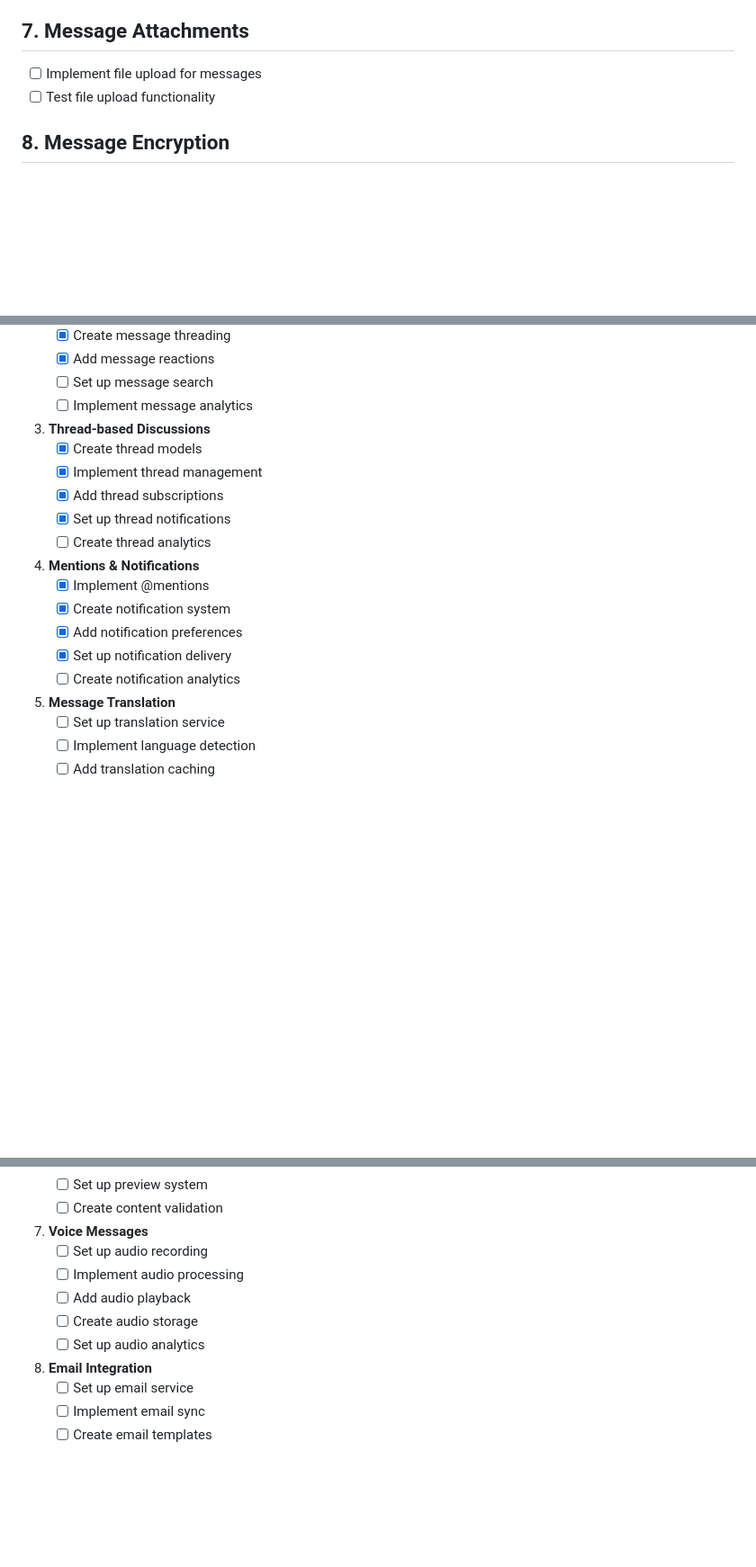
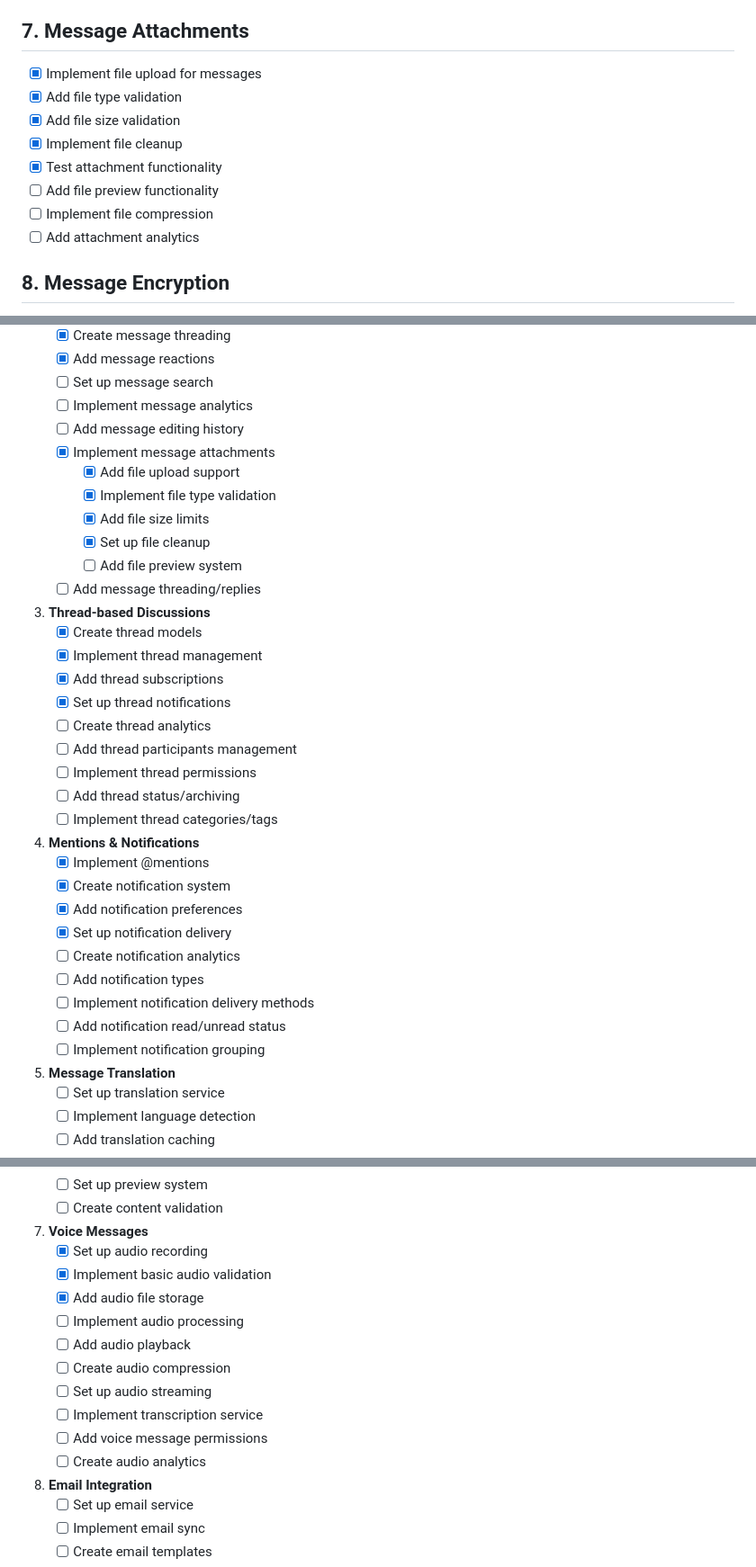
Before and after one commit to devalees/backend, a Markdown page: docs/communication/IMPLEMENTATION_STEPS.md, 3 parts joined by grey strips. Shown at 90% size. Rendered like a GitHub page; blank space fills up the shorter version.

Commit message:
Update implementation steps: Mark message attachments as completed

```diff
--- a/docs/communication/IMPLEMENTATION_STEPS.md
+++ b/docs/communication/IMPLEMENTATION_STEPS.md
@@ -31,8 +31,14 @@
 - [ ] Test search and filtering
 
 ## 7. Message Attachments
-- [ ] Implement file upload for messages
-- [ ] Test file upload functionality
+- [x] Implement file upload for messages
+- [x] Add file type validation
+- [x] Add file size validation
+- [x] Implement file cleanup
+- [x] Test attachment functionality
+- [ ] Add file preview functionality
+- [ ] Implement file compression
+- [ ] Add attachment analytics
 
 ## 8. Message Encryption
 - [ ] Implement message encryption
@@ -63,6 +69,14 @@
    - [x] Add message reactions
    - [ ] Set up message search
    - [ ] Implement message analytics
+   - [ ] Add message editing history
+   - [x] Implement message attachments
+     - [x] Add file upload support
+     - [x] Implement file type validation
+     - [x] Add file size limits
+     - [x] Set up file cleanup
+     - [ ] Add file preview system
+   - [ ] Add message threading/replies
 
 3. **Thread-based Discussions**
    - [x] Create thread models
@@ -70,6 +84,10 @@
    - [x] Add thread subscriptions
    - [x] Set up thread notifications
    - [ ] Create thread analytics
+   - [ ] Add thread participants management
+   - [ ] Implement thread permissions
+   - [ ] Add thread status/archiving
+   - [ ] Implement thread categories/tags
 
 4. **Mentions & Notifications**
    - [x] Implement @mentions
@@ -77,6 +95,10 @@
    - [x] Add notification preferences
    - [x] Set up notification delivery
    - [ ] Create notification analytics
+   - [ ] Add notification types
+   - [ ] Implement notification delivery methods
+   - [ ] Add notification read/unread status
+   - [ ] Implement notification grouping
 
 5. **Message Translation**
    - [ ] Set up translation service
@@ -93,11 +115,16 @@
    - [ ] Create content validation
 
 7. **Voice Messages**
-   - [ ] Set up audio recording
+   - [x] Set up audio recording
+   - [x] Implement basic audio validation
+   - [x] Add audio file storage
    - [ ] Implement audio processing
    - [ ] Add audio playback
-   - [ ] Create audio storage
-   - [ ] Set up audio analytics
+   - [ ] Create audio compression
+   - [ ] Set up audio streaming
+   - [ ] Implement transcription service
+   - [ ] Add voice message permissions
+   - [ ] Create audio analytics
 
 8. **Email Integration**
    - [ ] Set up email service
```
Also changed, not shown: other parts of docs/communication/IMPLEMENTATION_STEPS.md (+3 -0 lines).
